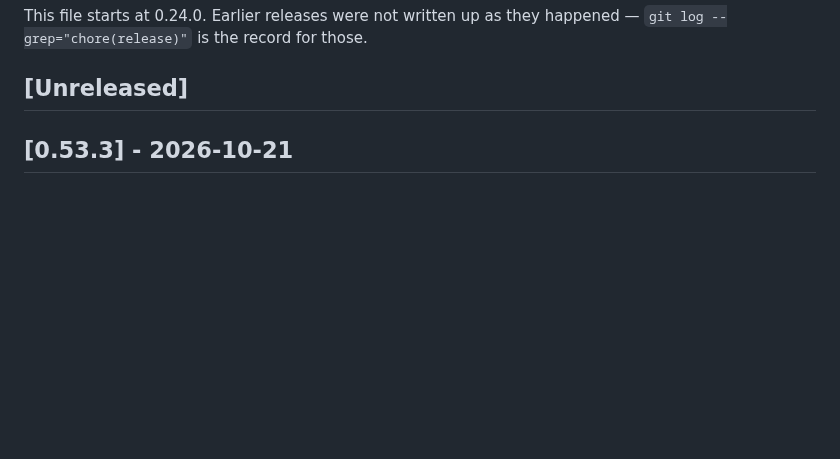
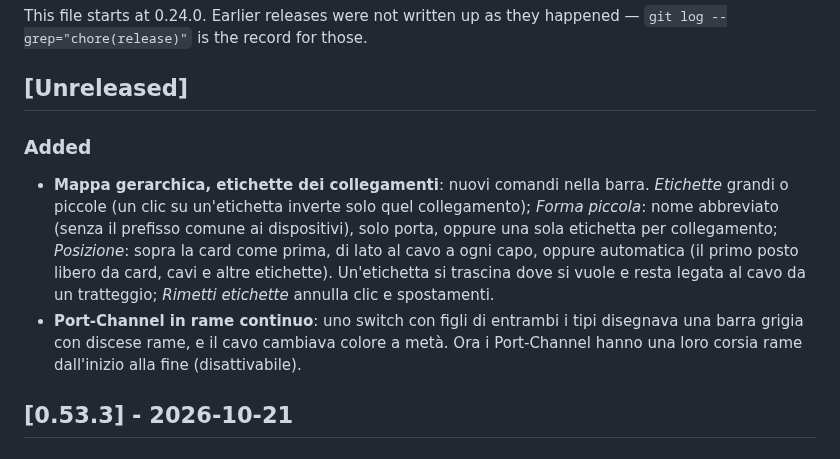
Before and after one commit to Claudio-Vidhi/SentinelNet, a Markdown page: CHANGELOG.md, the part around the change. Drawn GitHub-style; blank space fills up the shorter version.

Commit message:
docs(changelog): hierarchy map cable-label controls
Co-Authored-By: Claude Opus 5.5 <noreply@anthropic.com>

```diff
--- a/CHANGELOG.md
+++ b/CHANGELOG.md
@@ -9,6 +9,21 @@ This file starts at 0.24.0. Earlier releases were not written up as they
 happened — `git log --grep="chore(release)"` is the record for those.
 
 ## [Unreleased]
+
+### Added
+
+- **Mappa gerarchica, etichette dei collegamenti**: nuovi comandi nella barra.
+  *Etichette* grandi o piccole (un clic su un'etichetta inverte solo quel
+  collegamento); *Forma piccola*: nome abbreviato (senza il prefisso comune
+  ai dispositivi), solo porta, oppure una sola etichetta per collegamento;
+  *Posizione*: sopra la card come prima, di lato al cavo a ogni capo, oppure
+  automatica (il primo posto libero da card, cavi e altre etichette).
+  Un'etichetta si trascina dove si vuole e resta legata al cavo da un
+  tratteggio; *Rimetti etichette* annulla clic e spostamenti.
+- **Port-Channel in rame continuo**: uno switch con figli di entrambi i tipi
+  disegnava una barra grigia con discese rame, e il cavo cambiava colore a
+  metà. Ora i Port-Channel hanno una loro corsia rame dall'inizio alla fine
+  (disattivabile).
 
 ## [0.53.3] - 2026-10-21
 
```
